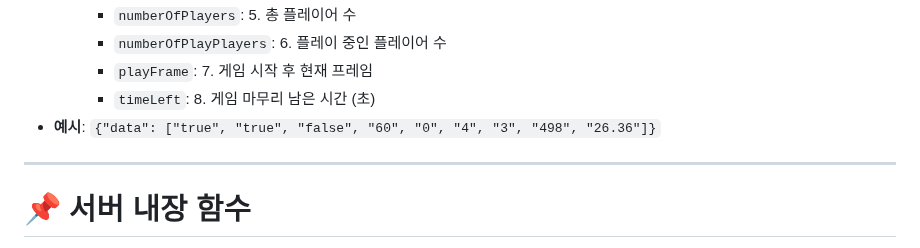
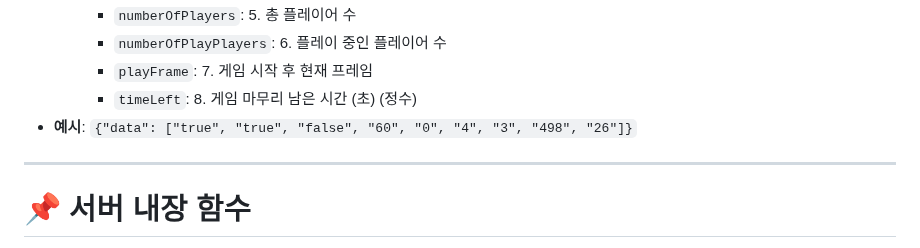
Before and after one commit to SharonProject1/SharonProjectServer, a Markdown page: README.md, the part around the change. Rendered like a GitHub page.

Commit message:
Update README.md (11/25)

```diff
--- a/README.md
+++ b/README.md
@@ -179,8 +179,8 @@
     - `numberOfPlayers`: 5. 총 플레이어 수
     - `numberOfPlayPlayers`: 6. 플레이 중인 플레이어 수
     - `playFrame`: 7. 게임 시작 후 현재 프레임
-    - `timeLeft`: 8. 게임 마무리 남은 시간 (초)
-- **예시**: `{"data": ["true", "true", "false", "60", "0", "4", "3", "498", "26.36"]}`
+    - `timeLeft`: 8. 게임 마무리 남은 시간 (초) (정수)
+- **예시**: `{"data": ["true", "true", "false", "60", "0", "4", "3", "498", "26"]}`
 
 ---
 
```
Also changed, not shown: public/README.md (+2 -2 lines).
